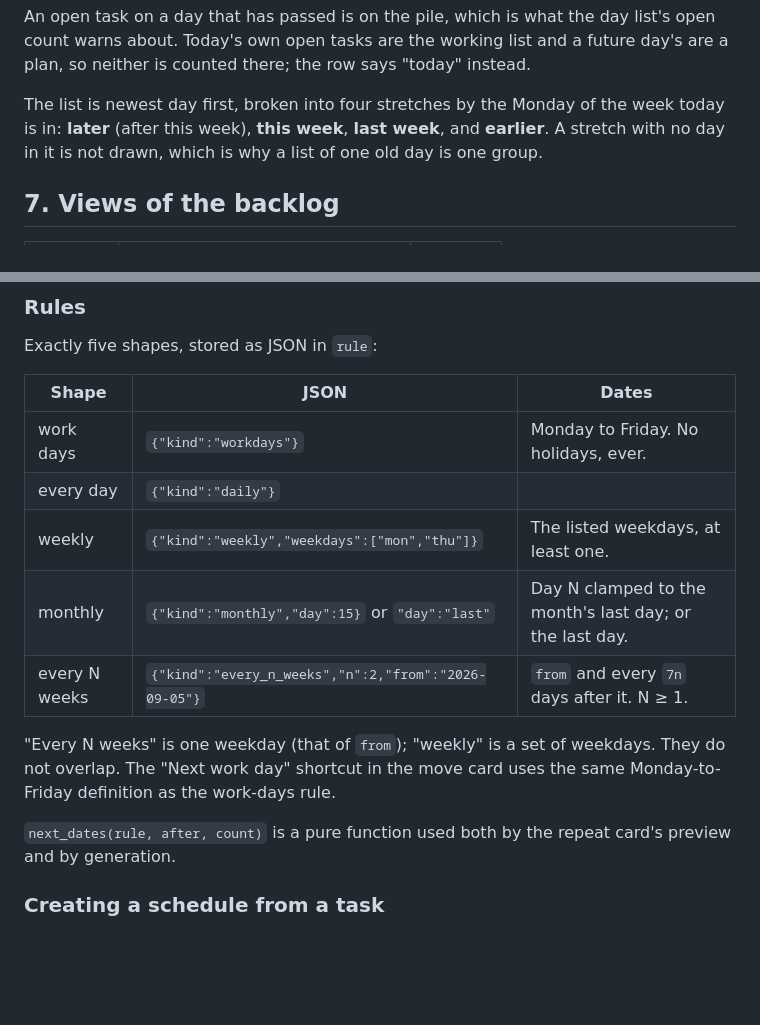
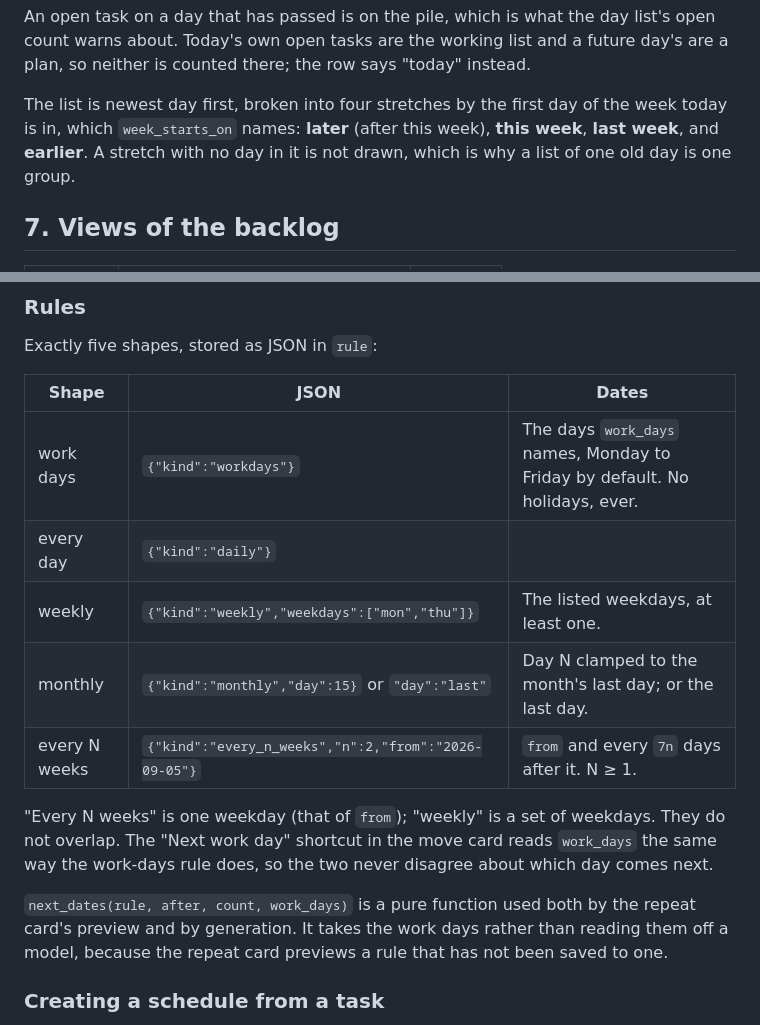
Before and after one commit to mikkelon/jobsdone, a Markdown page: docs/DOMAIN.md, 2 parts joined by grey strips. Rendered like a GitHub page; blank space fills up the shorter version.

Commit message:
Write the settings' week into DOMAIN.md and ARCHITECTURE.md
The day list's stretches and the work-days rule name the settings that
decide them, and the public surface lists the two ways the seven days
are laid out.

```diff
--- a/docs/DOMAIN.md
+++ b/docs/DOMAIN.md
@@ -217,10 +217,11 @@ day list's open count warns about. Today's own open tasks are the
 working list and a future day's are a plan, so neither is counted there;
 the row says "today" instead.
 
-The list is newest day first, broken into four stretches by the Monday
-of the week today is in: **later** (after this week), **this week**,
-**last week**, and **earlier**. A stretch with no day in it is not
-drawn, which is why a list of one old day is one group.
+The list is newest day first, broken into four stretches by the first
+day of the week today is in, which `week_starts_on` names: **later**
+(after this week), **this week**, **last week**, and **earlier**. A
+stretch with no day in it is not drawn, which is why a list of one old
+day is one group.
 
 ## 7. Views of the backlog
 
@@ -298,7 +299,7 @@ Exactly five shapes, stored as JSON in `rule`:
 
 | Shape          | JSON                                             | Dates                                                    |
 |----------------|--------------------------------------------------|----------------------------------------------------------|
-| work days      | `{"kind":"workdays"}`                            | Monday to Friday. No holidays, ever.                     |
+| work days      | `{"kind":"workdays"}`                            | The days `work_days` names, Monday to Friday by default. No holidays, ever. |
 | every day      | `{"kind":"daily"}`                               |                                                          |
 | weekly         | `{"kind":"weekly","weekdays":["mon","thu"]}`     | The listed weekdays, at least one.                       |
 | monthly        | `{"kind":"monthly","day":15}` or `"day":"last"`  | Day N clamped to the month's last day; or the last day.  |
@@ -306,10 +307,13 @@ Exactly five shapes, stored as JSON in `rule`:
 
 "Every N weeks" is one weekday (that of `from`); "weekly" is a set of
 weekdays. They do not overlap. The "Next work day" shortcut in the move
-card uses the same Monday-to-Friday definition as the work-days rule.
+card reads `work_days` the same way the work-days rule does, so the two
+never disagree about which day comes next.
 
-`next_dates(rule, after, count)` is a pure function used both by the
-repeat card's preview and by generation.
+`next_dates(rule, after, count, work_days)` is a pure function used both
+by the repeat card's preview and by generation. It takes the work days
+rather than reading them off a model, because the repeat card previews a
+rule that has not been saved to one.
 
 ### Creating a schedule from a task
 
```
Also changed, not shown: docs/ARCHITECTURE.md (+5 -3 lines).
